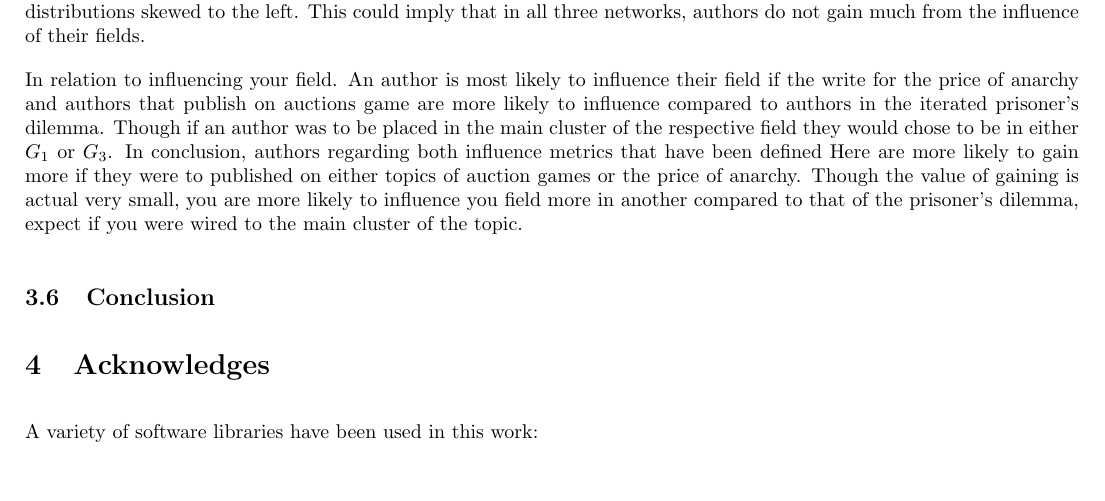
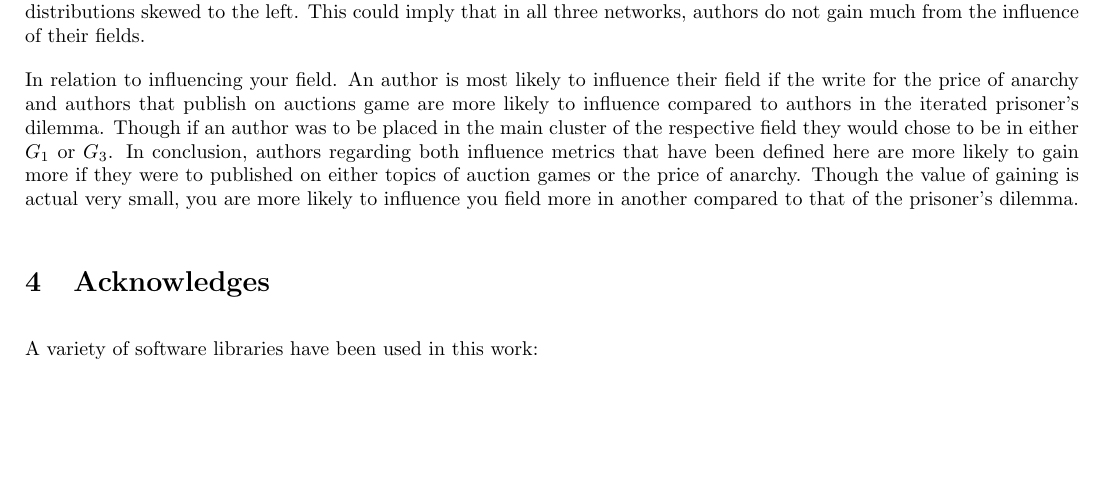
Before and after one commit to Nikoleta-v3/bibliometric-study-of-the-prisoners-dilemma, a LaTeX paper (main.tex): part of page 13 of 17, cut so that both start at the same text, the shorter picture padded with empty space. Compiled offline with pdfLaTeX.

Commit message:
finish off analysis section

```diff
--- a/main.tex
+++ b/main.tex
@@ -750,12 +750,11 @@ field if the write for the price of anarchy and authors that publish on auctions
 game are more likely to influence compared to authors in the iterated prisoner's
 dilemma. Though if an author was to be placed in the main cluster of the respective
 field they would chose to be in either \(G_1\) or \(G_3\).
-In conclusion, authors regarding both influence metrics that have been defined Here
+In conclusion, authors regarding both influence metrics that have been defined here
 are more likely to gain more if they were to published on either topics of auction
 games or the price of anarchy. Though the value of gaining is actual very small,
 you are more likely to influence you field more in another compared to that
-of the prisoner's dilemma, expect if you were wired to the main cluster of
-the topic.
+of the prisoner's dilemma.
 
 \begin{figure}[!hbtp]
     \centering
@@ -783,8 +782,6 @@ the topic.
     \end{subfigure}
 \end{figure}
 
-\subsection{Conclusion}
-%
 \section{Acknowledges}
 
 A variety of software libraries have been used in this work:
```
Also changed, not shown: main.pdf.
